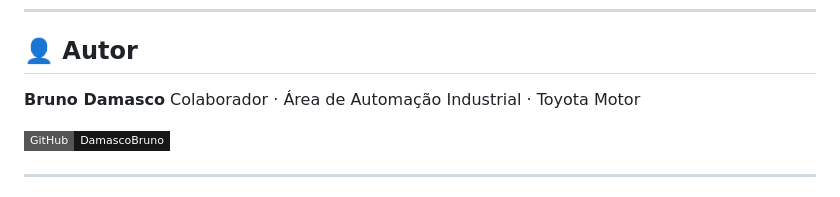
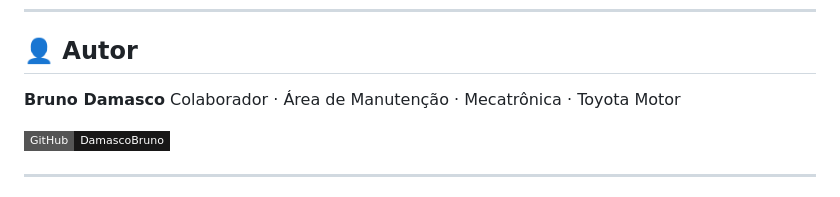
Before and after one commit to DamascoBruno/Projeto_TechLearn, a Markdown page: README.md, the part around the change. Drawn GitHub-style; badges without logos.

```diff
--- a/README.md
+++ b/README.md
@@ -175,7 +175,7 @@ O sistema conta com **ranking em tempo real** do setor, **pódio dos 3 melhores*
 ## 👤 Autor
 
 **Bruno Damasco**
-Colaborador · Área de Automação Industrial · Toyota Motor
+Colaborador · Área de Manutenção · Mecatrônica · Toyota Motor
 
 [![GitHub](https://img.shields.io/badge/GitHub-DamascoBruno-181717?style=flat-square&logo=github)](https://github.com/DamascoBruno)
 
```
